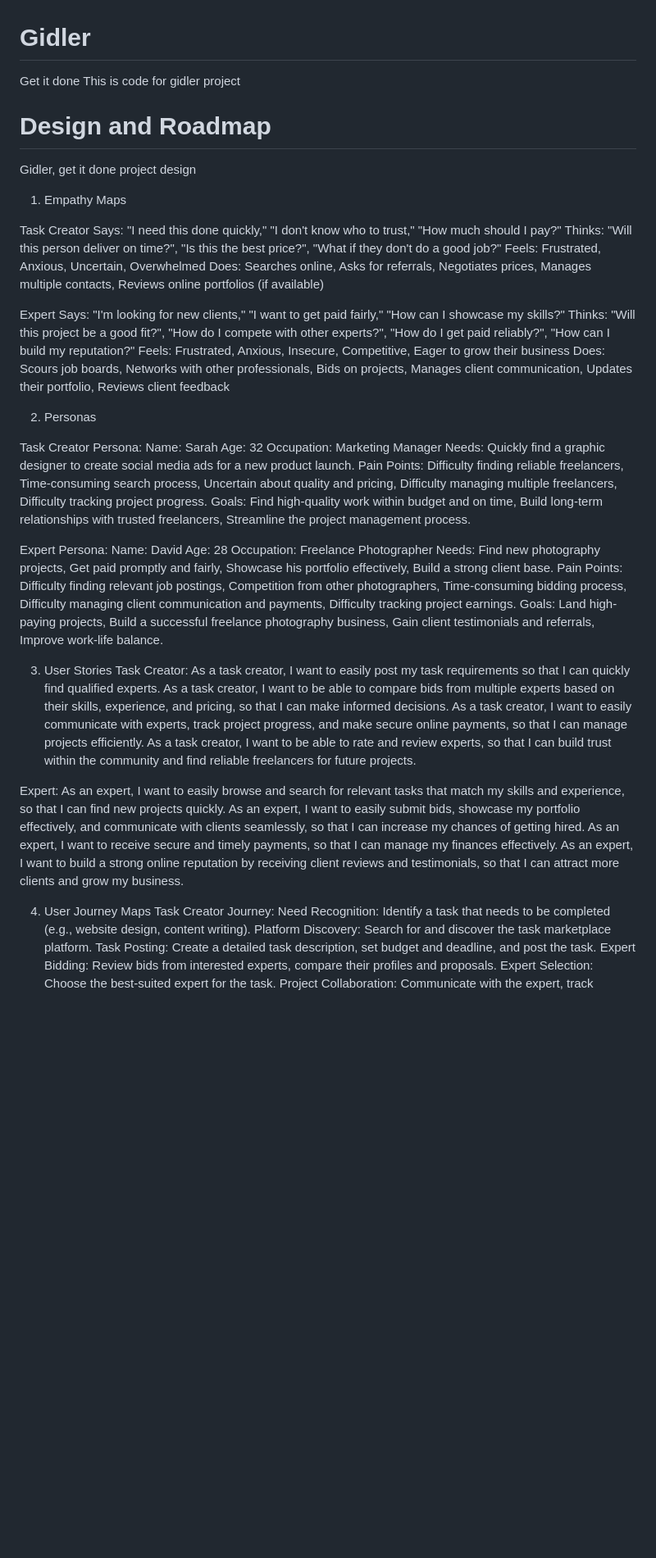
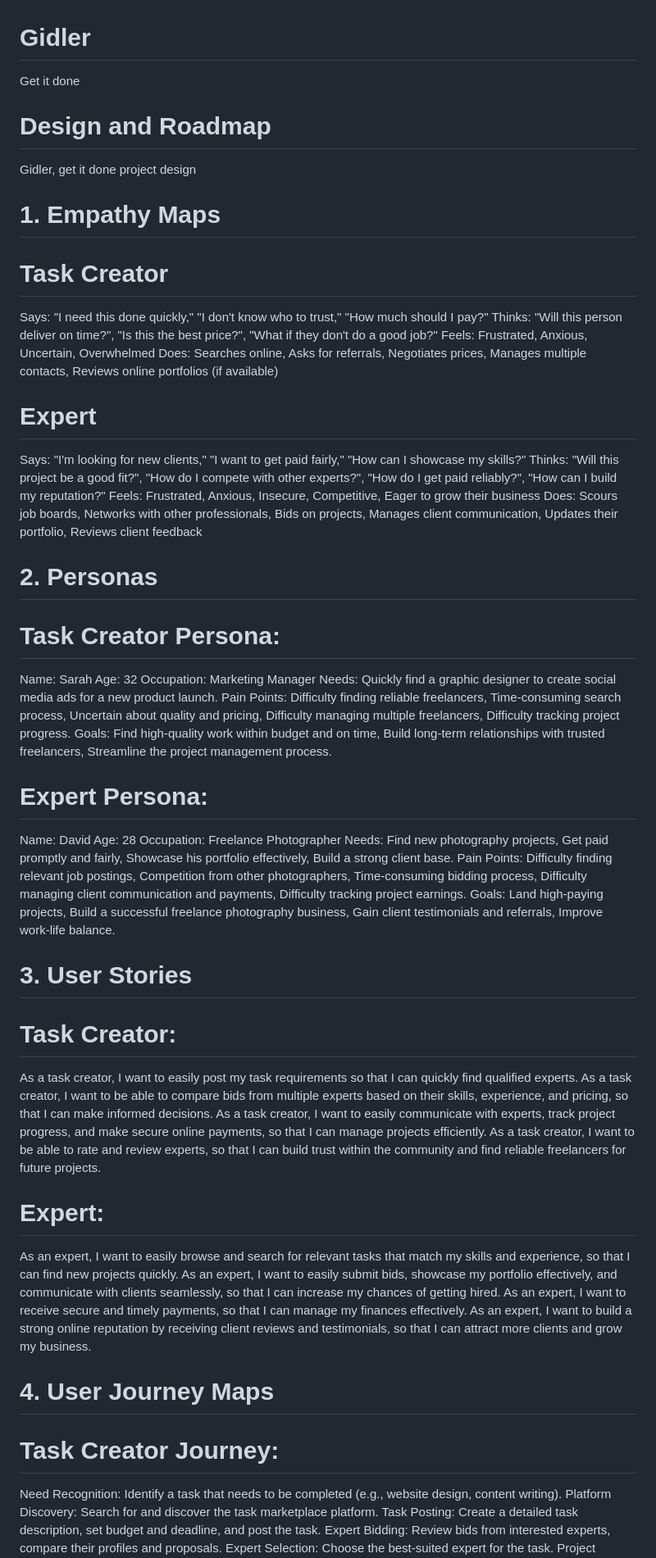
Before and after one commit to Fred-Anziko/Gidler, a Markdown page: README.md, the part around one of its changes. Shown at 82% size. GitHub-like rendering; blank space fills up the shorter version.

Commit message:
Update README.md
Gidler updated design and roadmap 2025

```diff
--- a/README.md
+++ b/README.md
@@ -1,26 +1,25 @@
 # Gidler
 Get it done
-This is code for gidler project
 # Design and Roadmap
 Gidler, get it done project design
 
-1. Empathy Maps
+# 1. Empathy Maps
 
-Task Creator
+# Task Creator
 Says: "I need this done quickly," "I don't know who to trust," "How much should I pay?"
 Thinks: "Will this person deliver on time?", "Is this the best price?", "What if they don't do a good job?"
 Feels: Frustrated, Anxious, Uncertain, Overwhelmed
 Does: Searches online, Asks for referrals, Negotiates prices, Manages multiple contacts, Reviews online portfolios (if available)
 
-Expert
+# Expert
 Says: "I'm looking for new clients," "I want to get paid fairly," "How can I showcase my skills?"
 Thinks: "Will this project be a good fit?", "How do I compete with other experts?", "How do I get paid reliably?", "How can I build my reputation?"
 Feels: Frustrated, Anxious, Insecure, Competitive, Eager to grow their business
 Does: Scours job boards, Networks with other professionals, Bids on projects, Manages client communication, Updates their portfolio, Reviews client feedback
 
-2. Personas
+# 2. Personas
 
-Task Creator Persona:
+# Task Creator Persona:
 Name: Sarah
 Age: 32
 Occupation: Marketing Manager
@@ -28,7 +27,7 @@ Needs: Quickly find a graphic designer to create social media ads for a new prod
 Pain Points: Difficulty finding reliable freelancers, Time-consuming search process, Uncertain about quality and pricing, Difficulty managing multiple freelancers, Difficulty tracking project progress.
 Goals: Find high-quality work within budget and on time, Build long-term relationships with trusted freelancers, Streamline the project management process.
 
-Expert Persona:
+# Expert Persona:
 Name: David
 Age: 28
 Occupation: Freelance Photographer
@@ -36,21 +35,21 @@ Needs: Find new photography projects, Get paid promptly and fairly, Showcase his
 Pain Points: Difficulty finding relevant job postings, Competition from other photographers, Time-consuming bidding process, Difficulty managing client communication and payments, Difficulty tracking project earnings.
 Goals: Land high-paying projects, Build a successful freelance photography business, Gain client testimonials and referrals, Improve work-life balance.
 
-3. User Stories
-Task Creator:
+# 3. User Stories
+# Task Creator:
 As a task creator, I want to easily post my task requirements so that I can quickly find qualified experts.
 As a task creator, I want to be able to compare bids from multiple experts based on their skills, experience, and pricing, so that I can make informed decisions.
 As a task creator, I want to easily communicate with experts, track project progress, and make secure online payments, so that I can manage projects efficiently.
 As a task creator, I want to be able to rate and review experts, so that I can build trust within the community and find reliable freelancers for future projects.
 
-Expert:
+# Expert:
 As an expert, I want to easily browse and search for relevant tasks that match my skills and experience, so that I can find new projects quickly.
 As an expert, I want to easily submit bids, showcase my portfolio effectively, and communicate with clients seamlessly, so that I can increase my chances of getting hired.
 As an expert, I want to receive secure and timely payments, so that I can manage my finances effectively.
 As an expert, I want to build a strong online reputation by receiving client reviews and testimonials, so that I can attract more clients and grow my business.
 
-4. User Journey Maps
-Task Creator Journey:
+# 4. User Journey Maps
+# Task Creator Journey:
 Need Recognition: Identify a task that needs to be completed (e.g., website design, content writing).
 Platform Discovery: Search for and discover the task marketplace platform.
 Task Posting: Create a detailed task description, set budget and deadline, and post the task.
```
Also changed, not shown: other parts of README.md (+48 -48 lines).
